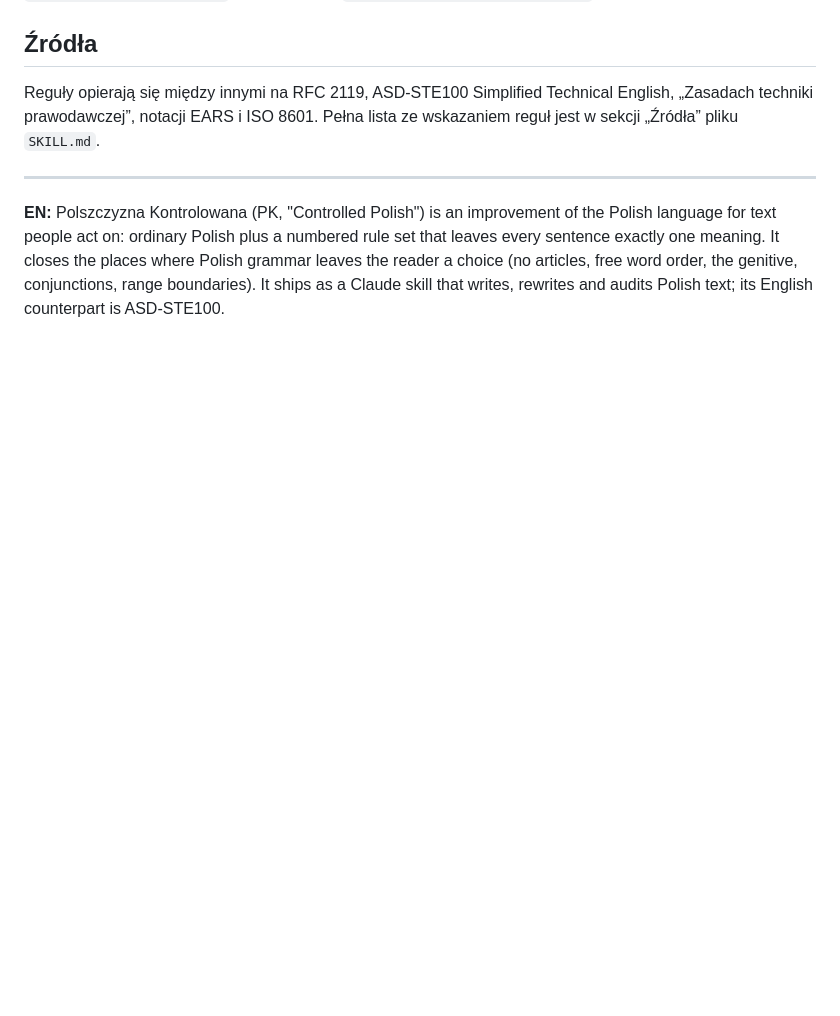
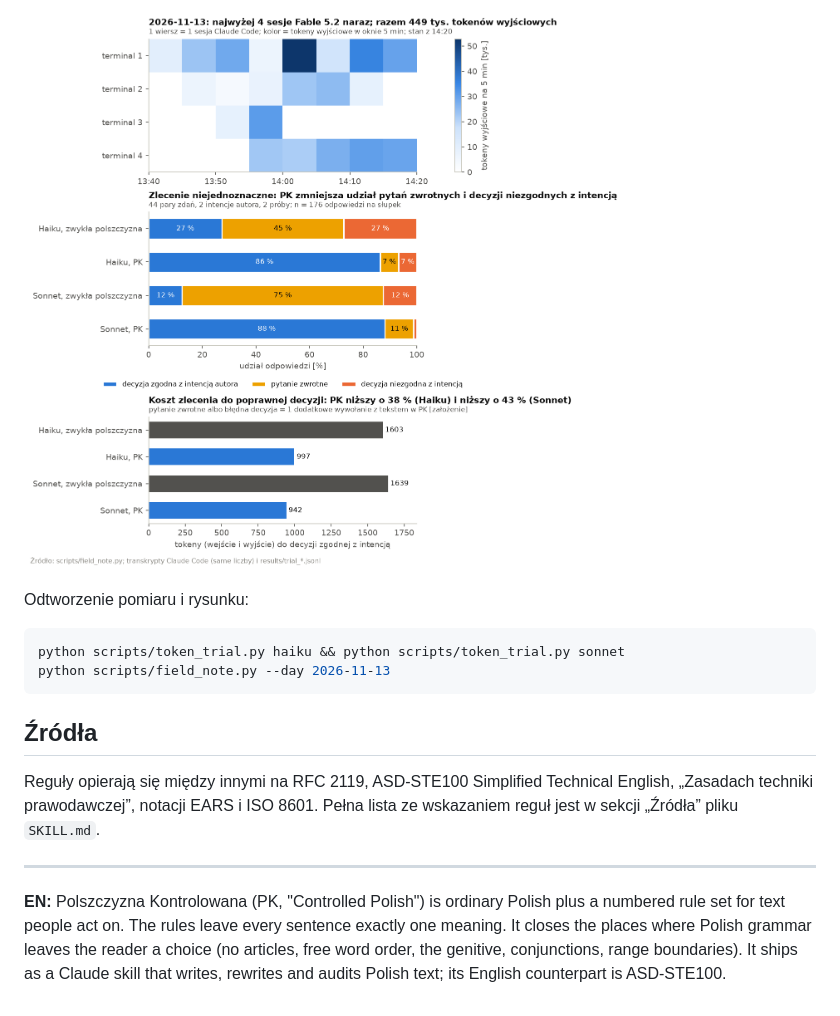
Before and after one commit to maciejszulia/polszczyzna-kontrolowana, a Markdown page: README.md, the part around one of its changes. Drawn GitHub-style; pictures changed too: paper/figures/field_note.png (added); blank space fills up the shorter version.

````diff
--- a/README.md
+++ b/README.md
@@ -95,3 +147,14 @@ działa także osobno: `python -m src.pklint PLIK` dla tekstu oraz
+![Sesje z 2026-11-13 i wynik pomiaru tokenów](paper/figures/field_note.png)
+
+Odtworzenie pomiaru i rysunku:
+
+```sh
+python scripts/token_trial.py haiku && python scripts/token_trial.py sonnet
+python scripts/field_note.py --day 2026-11-13
+```
+
+<!-- field-note:end -->
+
 ## Źródła
 
 Reguły opierają się między innymi na RFC 2119, ASD-STE100 Simplified Technical English,
@@ -100,9 +163,8 @@ reguł jest w sekcji „Źródła” pliku `SKILL.md`.
 
 ---
 
-**EN:** Polszczyzna Kontrolowana (PK, "Controlled Polish") is an improvement of the Polish
-language for text people act on: ordinary Polish plus a numbered rule set that leaves
-every sentence exactly one meaning. It closes the places where Polish grammar leaves the
+**EN:** Polszczyzna Kontrolowana (PK, "Controlled Polish") is ordinary Polish plus a numbered
+rule set for text people act on. The rules leave every sentence exactly one meaning. It closes the places where Polish grammar leaves the
 reader a choice (no articles, free word order, the genitive, conjunctions, range
 boundaries). It ships as a Claude skill that writes, rewrites and audits Polish text;
 its English counterpart is ASD-STE100.
````
Also changed, not shown: other parts of README.md (+54 -2 lines), 5 other files.
